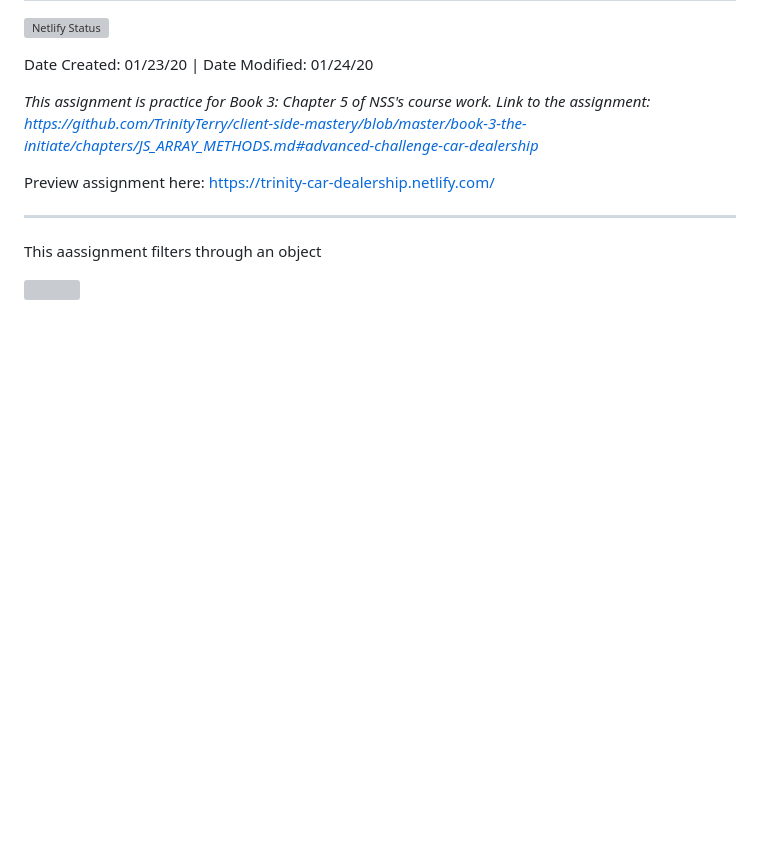
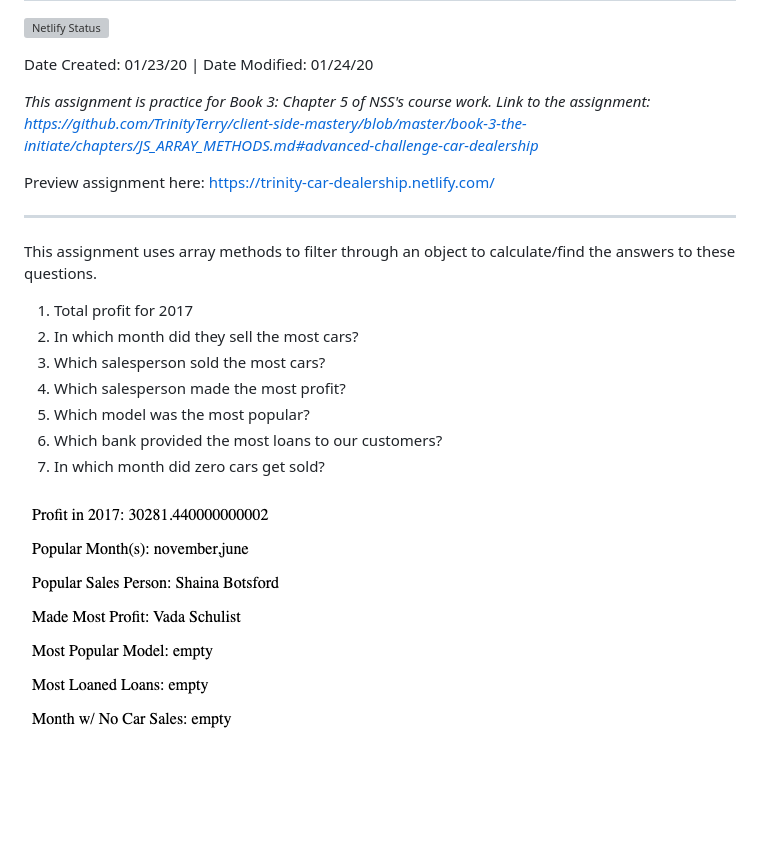
Before and after one commit to TrinityChristiana/nss-js-filters-car-dealership, a Markdown page: README.md, the part around the change. Rendered like a GitHub page; pictures changed too: screenshot.png (added); blank space fills up the shorter version; grey boxes are pictures that could not be loaded.

Commit message:
added desc and pic to readme

```diff
--- a/README.md
+++ b/README.md
@@ -9,6 +9,14 @@ Date Created: 01/23/20 | Date Modified: 01/24/20
 Preview assignment here: https://trinity-car-dealership.netlify.com/
 ***
 
-This aassignment filters through an object
+This assignment uses array methods to filter through an object to calculate/find the answers to these questions.
 
-![](imgHere)
+1. Total profit for 2017
+2. In which month did they sell the most cars?
+3. Which salesperson sold the most cars?
+4. Which salesperson made the most profit?
+5. Which model was the most popular?
+6. Which bank provided the most loans to our customers?
+7. In which month did zero cars get sold?
+
+![](screenshot.png)
```
